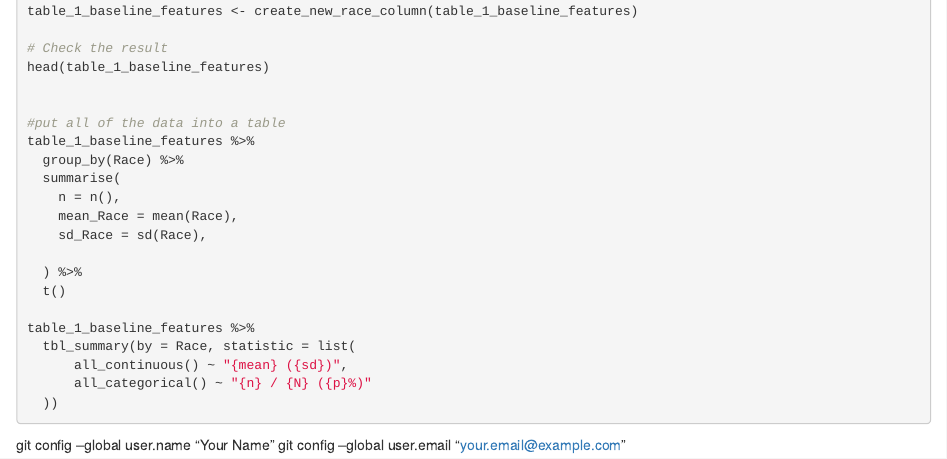
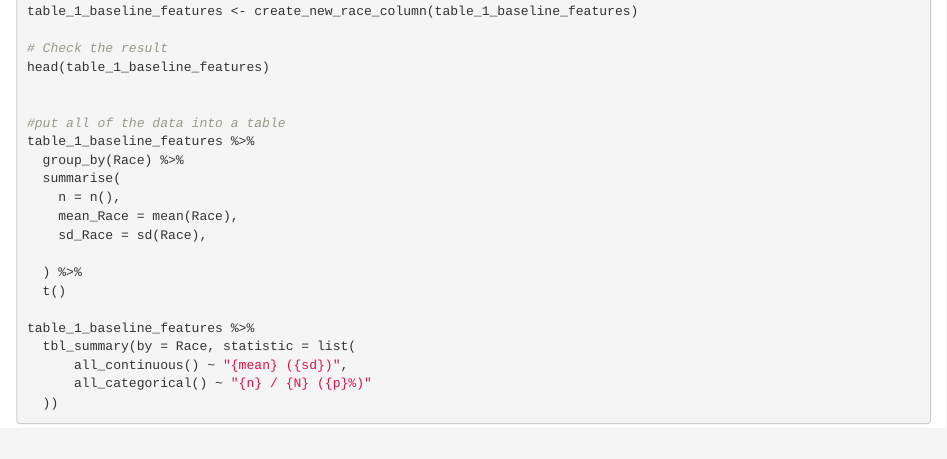
Before and after one commit to nia-spadoni/internship, an R Markdown document (workflow/scripts/table1.rmd): the page in a window 1100 px wide, from 1200 px down. Rendered offline with R 4.5, knitr and Pandoc, with nearby package versions; the code chunks are not run, so their results and figures are left out.

Commit message:
02/18/25

````diff
--- a/workflow/scripts/table1.rmd
+++ b/workflow/scripts/table1.rmd
@@ -86,5 +86,3 @@ table_1_baseline_features %>%
       all_categorical() ~ "{n} / {N} ({p}%)"
   ))
 ```
-git config --global user.name "Your Name"
-git config --global user.email "your.email@example.com"
````
